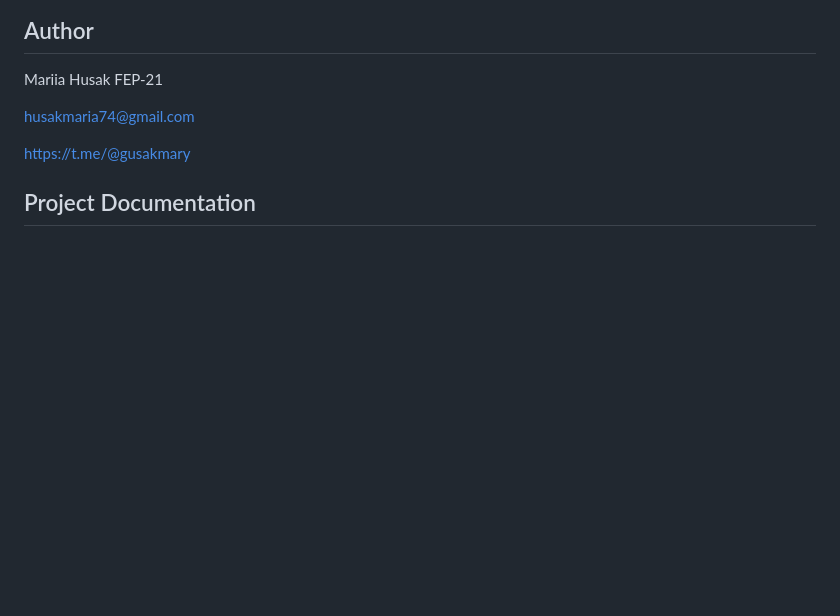
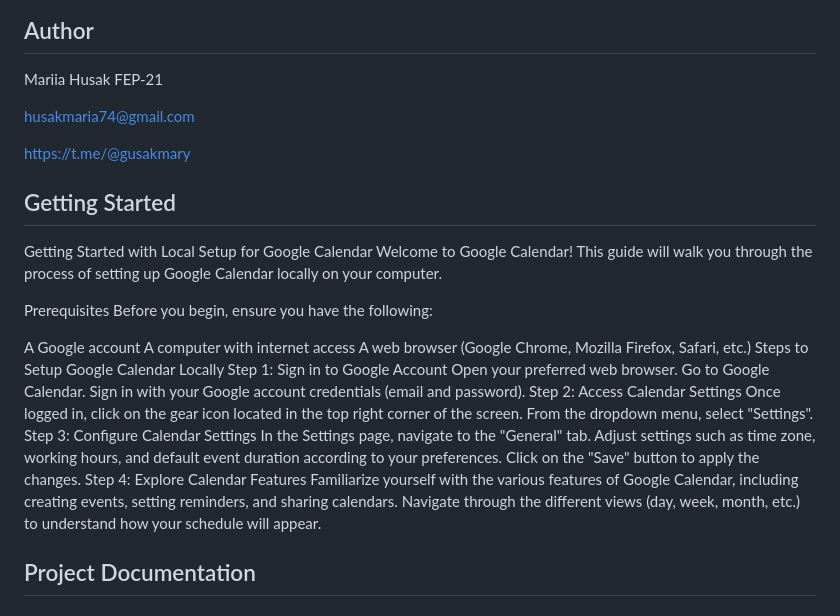
Before and after one commit to MariaHusak/Husak.University.Google-Calendar, a Markdown page: README.md, the part around the change. Drawn GitHub-style; blank space fills up the shorter version.

```diff
--- a/README.md
+++ b/README.md
@@ -5,6 +5,31 @@ Mariia Husak FEP-21
 husakmaria74@gmail.com
 
 https://t.me/@gusakmary
+## Getting Started
+Getting Started with Local Setup for Google Calendar
+Welcome to Google Calendar! This guide will walk you through the process of setting up Google Calendar locally on your computer.
+
+Prerequisites
+Before you begin, ensure you have the following:
+
+A Google account
+A computer with internet access
+A web browser (Google Chrome, Mozilla Firefox, Safari, etc.)
+Steps to Setup Google Calendar Locally
+Step 1: Sign in to Google Account
+Open your preferred web browser.
+Go to Google Calendar.
+Sign in with your Google account credentials (email and password).
+Step 2: Access Calendar Settings
+Once logged in, click on the gear icon located in the top right corner of the screen.
+From the dropdown menu, select "Settings".
+Step 3: Configure Calendar Settings
+In the Settings page, navigate to the "General" tab.
+Adjust settings such as time zone, working hours, and default event duration according to your preferences.
+Click on the "Save" button to apply the changes.
+Step 4: Explore Calendar Features
+Familiarize yourself with the various features of Google Calendar, including creating events, setting reminders, and sharing calendars.
+Navigate through the different views (day, week, month, etc.) to understand how your schedule will appear.
 ## Project Documentation
 
 ## Project Task Decomposition
```
